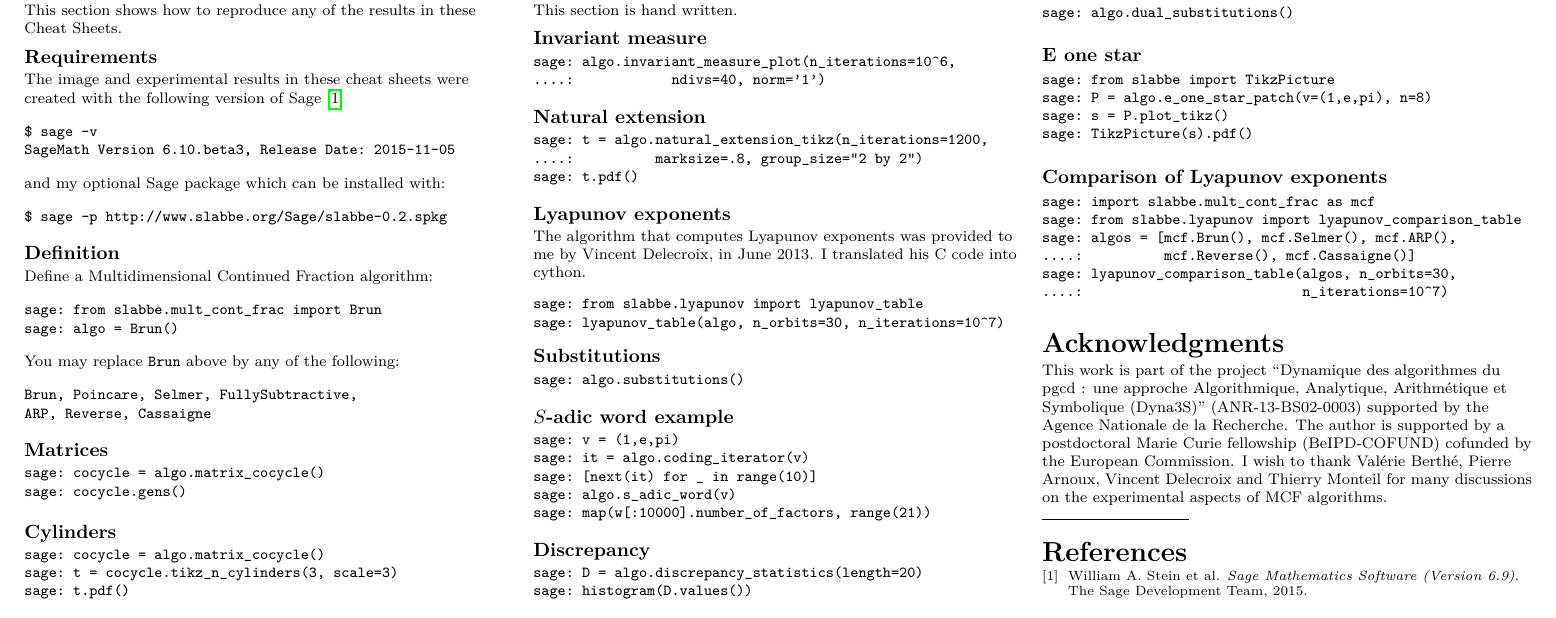
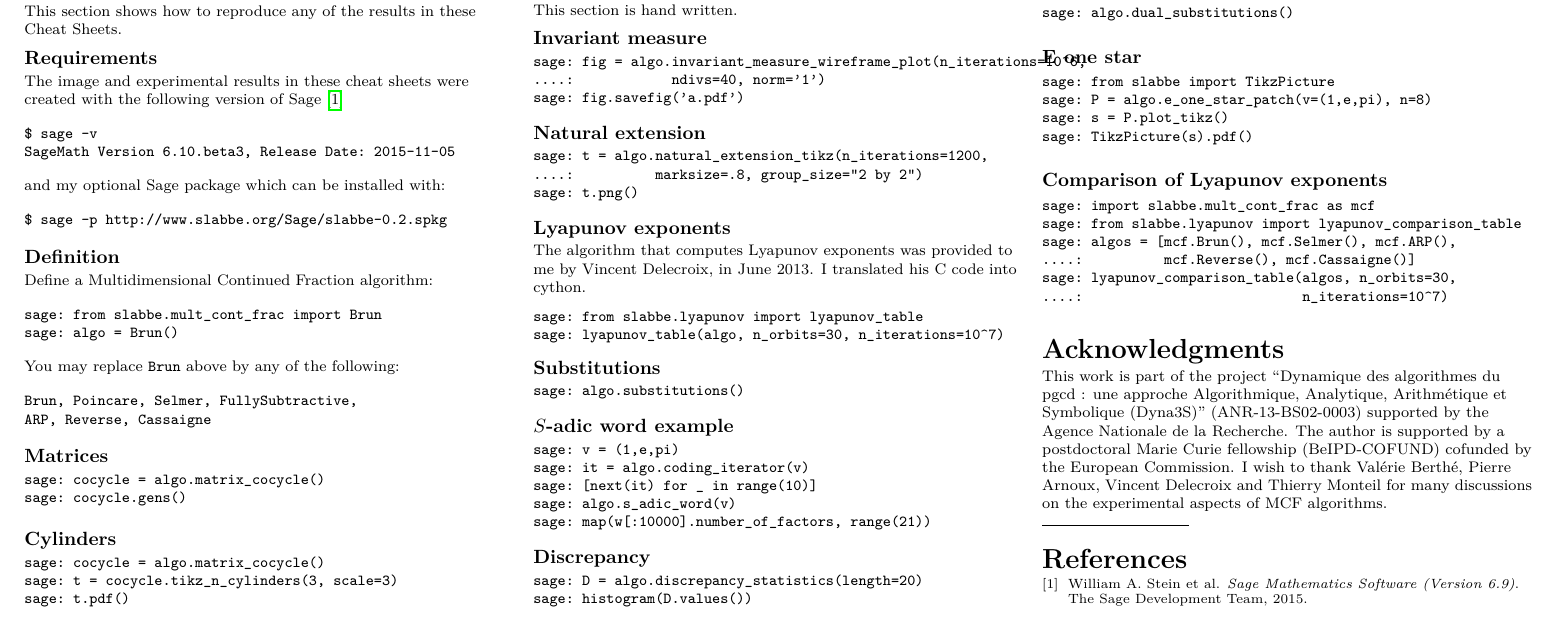
Before and after one commit to seblabbe/mcf_cheat_sheets, a LaTeX paper (cheat_sheet.tex, which reads source_code.tex): part of page 2 of 2, cut so that both start at the same text. Compiled offline with pdfLaTeX.

Commit message:
density wireframe plot as pdf takes less space

```diff
--- a/source_code.tex
+++ b/source_code.tex
@@ -37,14 +37,15 @@ sage: t.pdf()
 This section is hand written.
 \subsection{Invariant measure}
 \begin{verbatim}
-sage: algo.invariant_measure_plot(n_iterations=10^6,
+sage: fig = algo.invariant_measure_wireframe_plot(n_iterations=10^6,
 ....:            ndivs=40, norm='1')
+sage: fig.savefig('a.pdf')
 \end{verbatim}
 \subsection{Natural extension}
 \begin{verbatim}
 sage: t = algo.natural_extension_tikz(n_iterations=1200,
 ....:          marksize=.8, group_size="2 by 2")
-sage: t.pdf()
+sage: t.png()
 \end{verbatim}
 \subsection{Lyapunov exponents}
 The algorithm that computes Lyapunov exponents was provided to me
```
Also changed, not shown: 2 other files.
